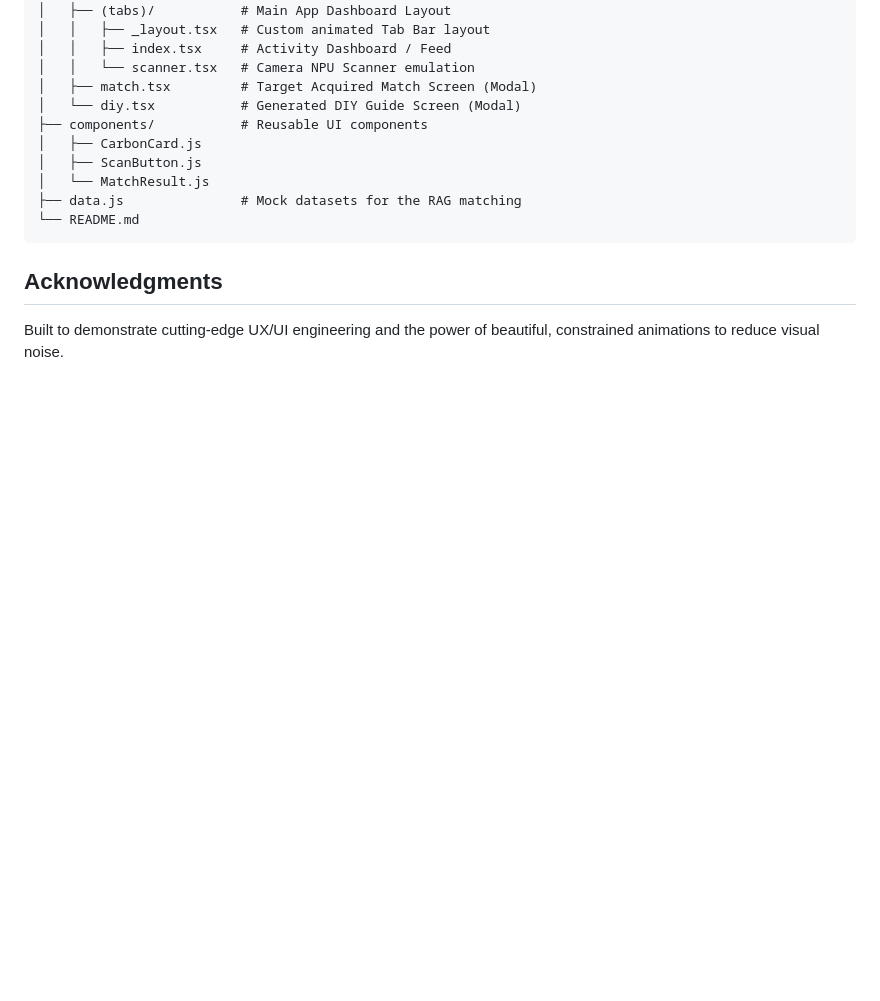
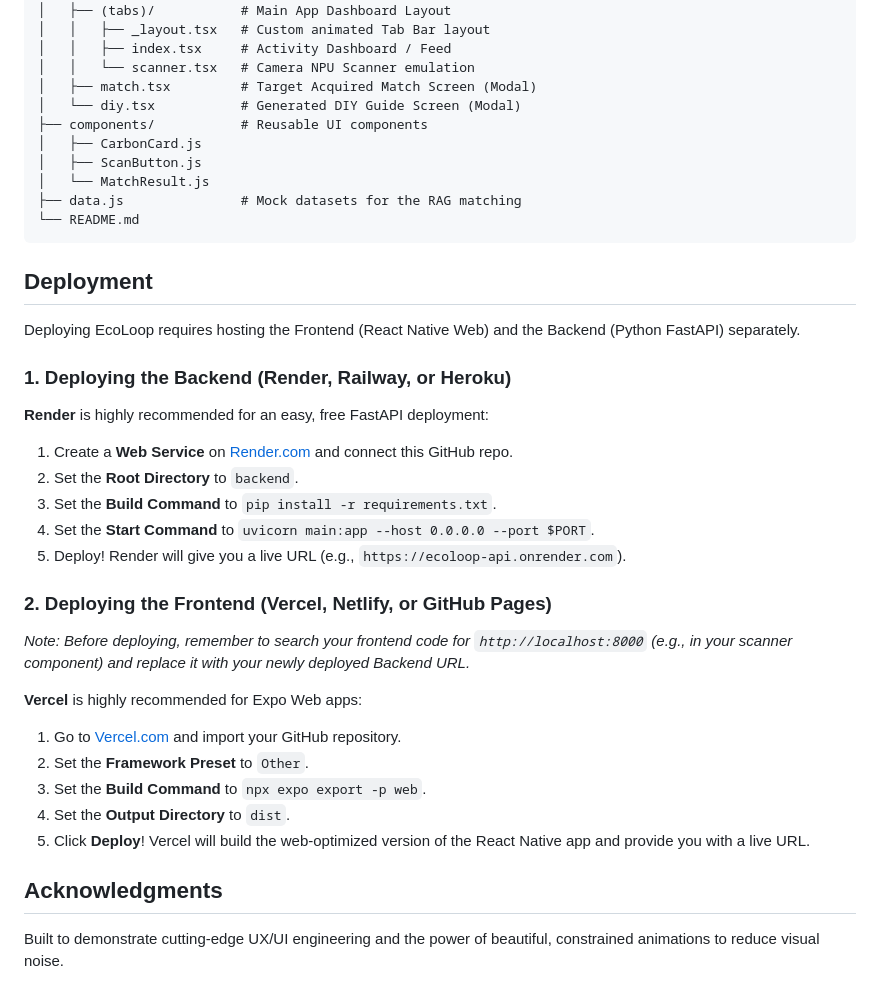
Before and after one commit to jayesh3103/EcoLoop, a Markdown page: README.md, the part around the change. Rendered like a GitHub page; blank space fills up the shorter version.

Commit message:
docs: Add deployment instructions

````diff
--- a/README.md
+++ b/README.md
@@ -105,6 +105,32 @@ EcoLoop/
 └── README.md
 ```
 
+## Deployment
+
+Deploying EcoLoop requires hosting the Frontend (React Native Web) and the Backend (Python FastAPI) separately.
+
+### 1. Deploying the Backend (Render, Railway, or Heroku)
+
+**Render** is highly recommended for an easy, free FastAPI deployment:
+
+1. Create a **Web Service** on [Render.com](https://render.com) and connect this GitHub repo.
+2. Set the **Root Directory** to `backend`.
+3. Set the **Build Command** to `pip install -r requirements.txt`.
+4. Set the **Start Command** to `uvicorn main:app --host 0.0.0.0 --port $PORT`.
+5. Deploy! Render will give you a live URL (e.g., `https://ecoloop-api.onrender.com`).
+
+### 2. Deploying the Frontend (Vercel, Netlify, or GitHub Pages)
+
+_Note: Before deploying, remember to search your frontend code for `http://localhost:8000` (e.g., in your scanner component) and replace it with your newly deployed Backend URL._
+
+**Vercel** is highly recommended for Expo Web apps:
+
+1. Go to [Vercel.com](https://vercel.com) and import your GitHub repository.
+2. Set the **Framework Preset** to `Other`.
+3. Set the **Build Command** to `npx expo export -p web`.
+4. Set the **Output Directory** to `dist`.
+5. Click **Deploy**! Vercel will build the web-optimized version of the React Native app and provide you with a live URL.
+
 ## Acknowledgments
 
 Built to demonstrate cutting-edge UX/UI engineering and the power of beautiful, constrained animations to reduce visual noise.
````
